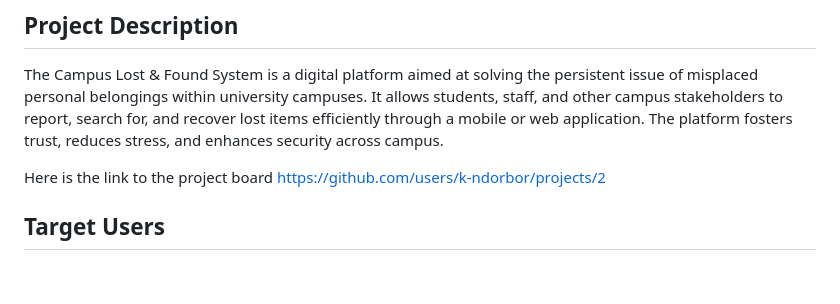
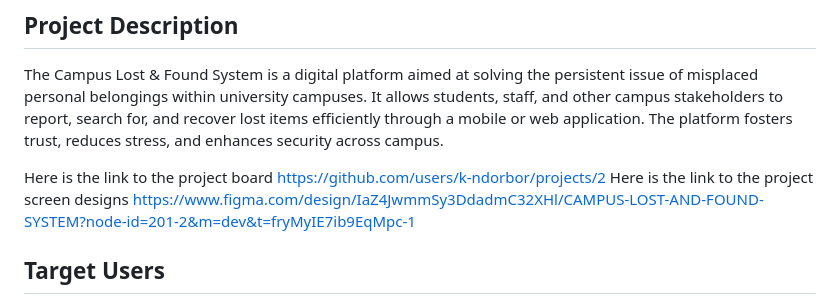
Before and after one commit to k-ndorbor/campus-lost-and-found, a Markdown page: README.md, the part around the change. Rendered like a GitHub page; blank space fills up the shorter version.

```diff
--- a/README.md
+++ b/README.md
@@ -4,6 +4,7 @@
 The Campus Lost & Found System is a digital platform aimed at solving the persistent issue of misplaced personal belongings within university campuses. It allows students, staff, and other campus stakeholders to report, search for, and recover lost items efficiently through a mobile or web application. The platform fosters trust, reduces stress, and enhances security across campus.
 
 Here is the link to the project board https://github.com/users/k-ndorbor/projects/2
+Here is the link to the project screen designs https://www.figma.com/design/IaZ4JwmmSy3DdadmC32XHl/CAMPUS-LOST-AND-FOUND-SYSTEM?node-id=201-2&m=dev&t=fryMyIE7ib9EqMpc-1
 
 ## Target Users
 - **Students:** Primary users who frequently misplace personal items.
```
